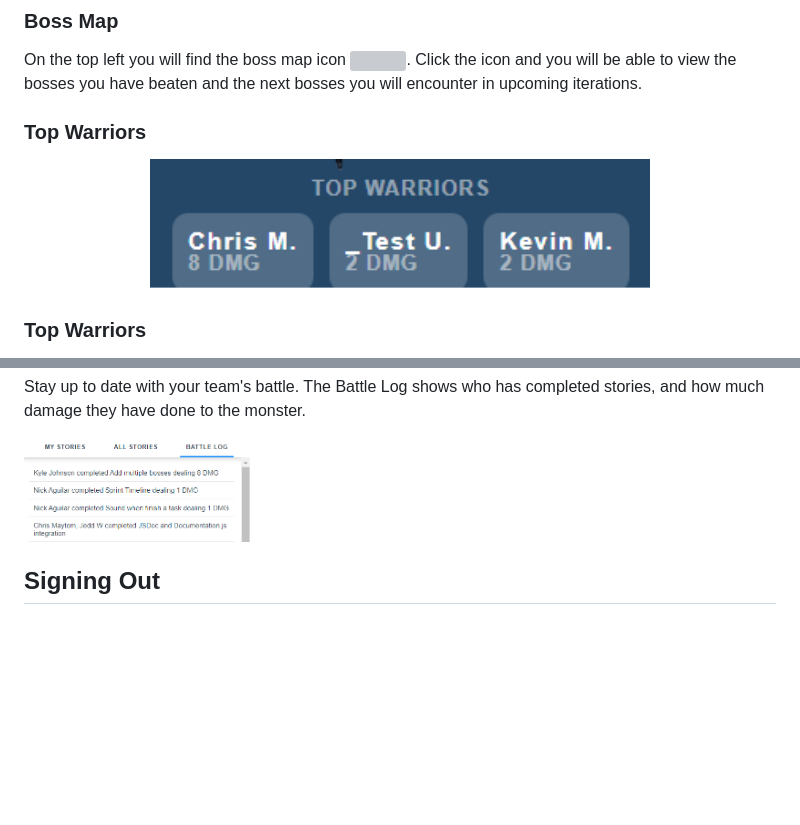
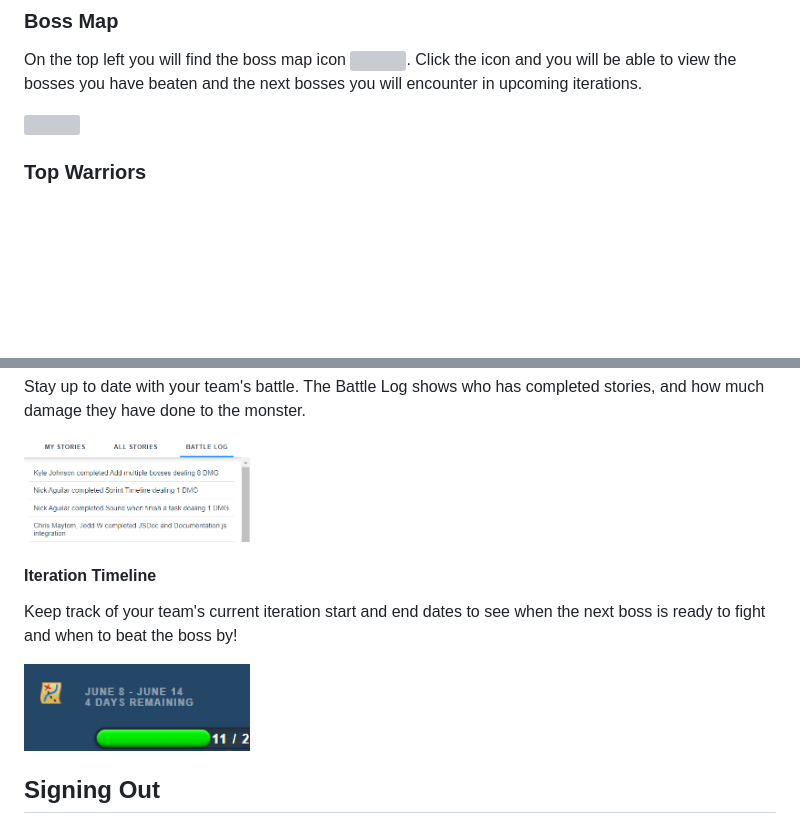
Before and after one commit to cse112-sp20/Clubhouse-Dungeons, a Markdown page: docs/User_Guide.md, 2 parts joined by grey strips. GitHub-like rendering; pictures changed too: docs/images/timeline.png (added); blank space fills up the shorter version; grey boxes are pictures that could not be loaded.

Commit message:
add timeline

```diff
--- a/docs/User_Guide.md
+++ b/docs/User_Guide.md
@@ -43,4 +43,5 @@ Every story completion will be an attack against the monster and chip away at th
 
 ### Boss Map
 On the top left you will find the boss map icon <img src="../dist/images/map.png" width="20">. Click the icon and you will be able to view the bosses you have beaten and the next bosses you will encounter in upcoming iterations.
+
 <p align="left">
@@ -48,11 +49,4 @@ On the top left you will find the boss map icon <img src="../dist/images/map.png
 </p>
-
-### Top Warriors
-<p align="center">
-<img src="images/warriors.png" width="500">
-
-
-
 
 ### Top Warriors
 Here you will find the top warriors on the team that have contributed the most to the battle. The damage seen is the total amount of points from the stories you have completed in this iteration. Finish your stories and aim to become a top warrior.
@@ -89,6 +83,13 @@ Stay up to date with your team's battle. The Battle Log shows who has completed
 <img src="images/battle.png" width="30%" height="30%">
 </p>
 
+#### Iteration Timeline
+Keep track of your team's current iteration start and end dates to see when the next boss is ready to fight and when to beat the boss by!
+
+<p align="left">
+<img src="images/timeline.png" width="30%" height="30%">
+</p>
+
 ## Signing Out
 When you want to sign out, just click your name on the top right corner and click signout. You will be redirected to the login page.
 
```
Also changed, not shown: other parts of docs/User_Guide.md (+1 -1 lines).
